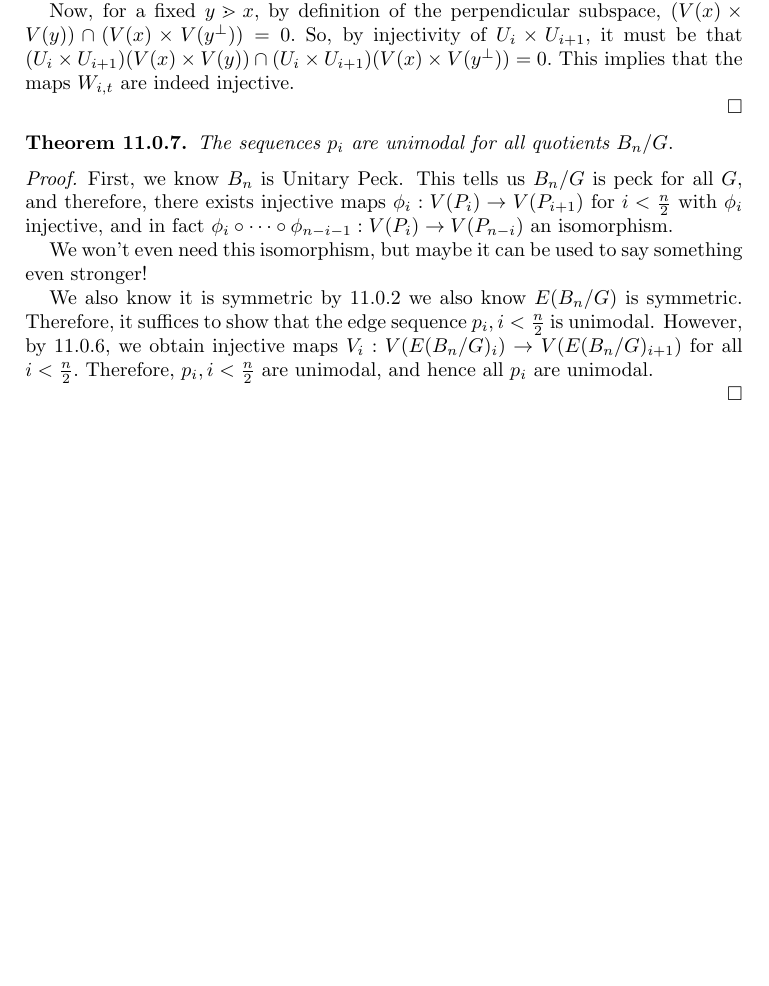
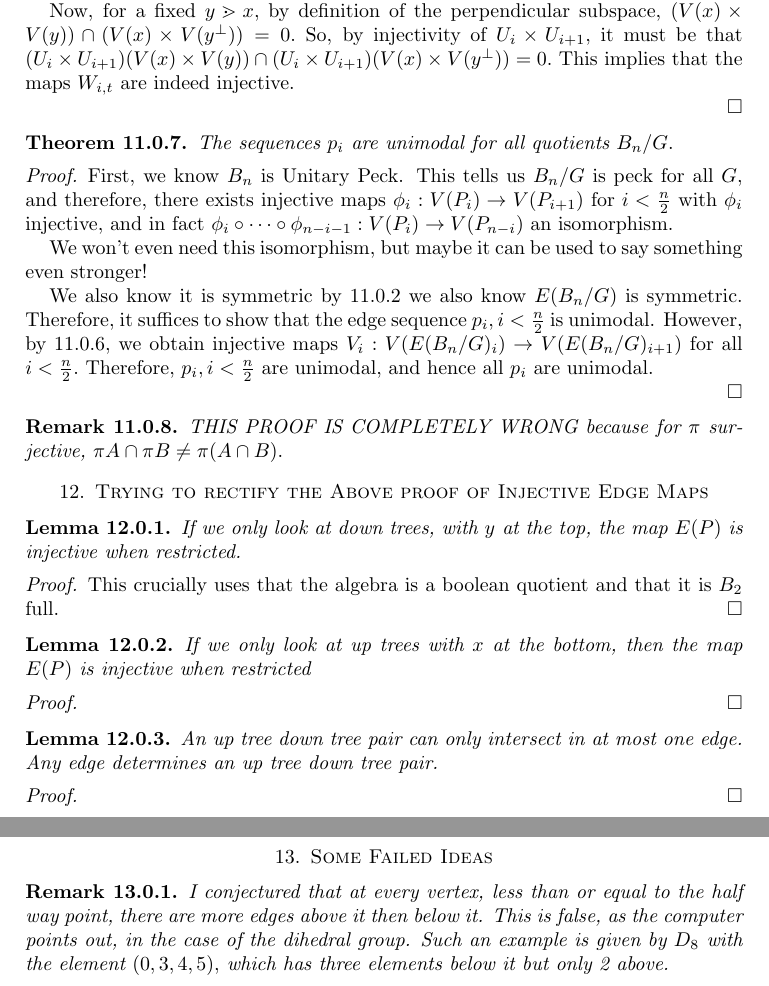
Before and after one commit to zijianmath/Minnesota-REU-Problem-2, a LaTeX paper (unimodality_ideas.tex): part of page 8 of 8 before the commit and two parts of pages 8 and 9 of 9 after it, the two joined at a grey line, cut so that both start at the same text, the shorter picture padded with empty space. Compiled offline with pdfLaTeX.

```diff
--- a/unimodality_ideas.tex
+++ b/unimodality_ideas.tex
@@ -440,5 +440,40 @@
 We also know it is symmetric by ~\ref{symmetric_edge_quotients} we also know $E(B_n/G)$ is symmetric. Therefore, it suffices to show that the edge sequence $p_i, i < \frac{n}{2}$ is unimodal. However, by ~\ref{injective_edge_maps}, we obtain injective maps $V_i:V(E(B_n/G)_i)\rightarrow V(E(B_n/G)_{i+1})$ for all $i < \frac{n}{2}.$ Therefore, $p_i,i<\frac{n}{2}$ are unimodal, and hence all $p_i$ are unimodal.
 
 \end{proof}
+\begin{rem}
+THIS PROOF IS COMPLETELY WRONG because for $\pi $ surjective, $\pi A \cap \pi B \neq \pi (A \cap B).$
+
+\end{rem}
+
+\section{Trying to rectify the Above proof of Injective Edge Maps}
+
+\begin{lem}
+If we only look at down trees, with $y$ at the top, the map $E(P)$ is injective when restricted.
+\end{lem}
+\begin{proof}
+This crucially uses that the algebra is a boolean quotient and that it is $B_2$ full.
+\end{proof}
+
+\begin{lem}
+If we only look at up trees with $x$ at the bottom, then the map $E(P)$ is injective when restricted
+\end{lem}
+\begin{proof}
+
+\end{proof}
+
+\begin{lem}
+An up tree down tree pair can only intersect in at most one edge. Any edge determines an up tree down tree pair.
+\end{lem}
+\begin{proof}
+
+\end{proof}
+
+\section{Some Failed Ideas}
+
+\begin{rem}
+I conjectured that at every vertex, less than or equal to the half way point, there are more edges above it then below it. This is false, as the computer points out, in the case of the dihedral group. Such an example is given by $D_8$ with the element $(0,3,4,5),$ which has three elements below it but only 2 above.
+\end{rem}
+
+
 
 \end{document}
```
